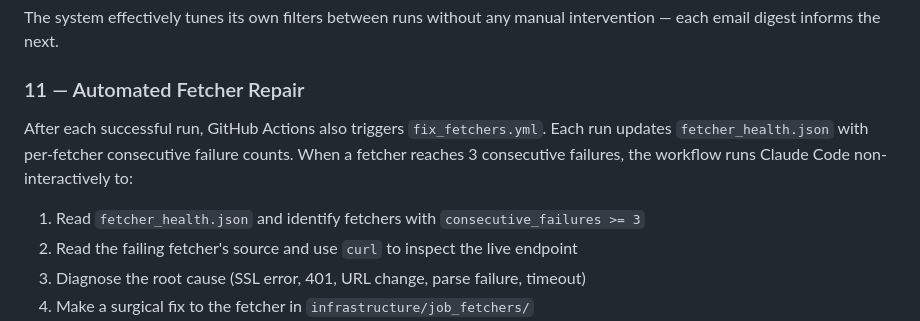
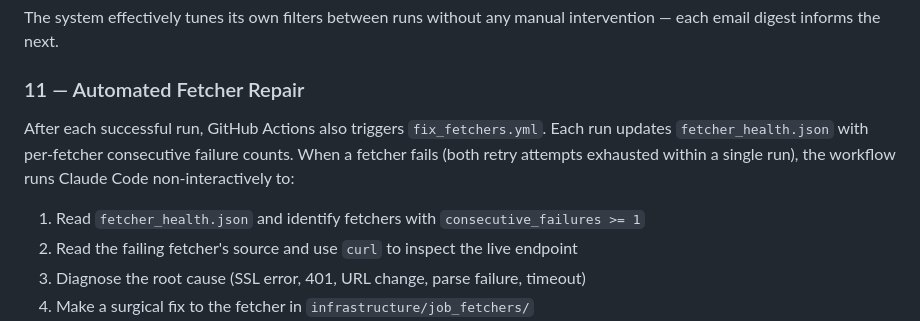
Before and after one commit to joshberger5/Job-Alert-Automation, a Markdown page: README.md, the part around the change. Rendered like a GitHub page.

Commit message:
docs: update README to reflect new fetcher repair threshold
Co-Authored-By: Claude Sonnet 4.6 <noreply@anthropic.com>

```diff
--- a/README.md
+++ b/README.md
@@ -204,9 +204,9 @@ The system effectively tunes its own filters between runs without any manual int
 
 ### 11 — Automated Fetcher Repair
 
-After each successful run, GitHub Actions also triggers `fix_fetchers.yml`. Each run updates `fetcher_health.json` with per-fetcher consecutive failure counts. When a fetcher reaches 3 consecutive failures, the workflow runs Claude Code non-interactively to:
+After each successful run, GitHub Actions also triggers `fix_fetchers.yml`. Each run updates `fetcher_health.json` with per-fetcher consecutive failure counts. When a fetcher fails (both retry attempts exhausted within a single run), the workflow runs Claude Code non-interactively to:
 
-1. Read `fetcher_health.json` and identify fetchers with `consecutive_failures >= 3`
+1. Read `fetcher_health.json` and identify fetchers with `consecutive_failures >= 1`
 2. Read the failing fetcher's source and use `curl` to inspect the live endpoint
 3. Diagnose the root cause (SSL error, 401, URL change, parse failure, timeout)
 4. Make a surgical fix to the fetcher in `infrastructure/job_fetchers/`
```
